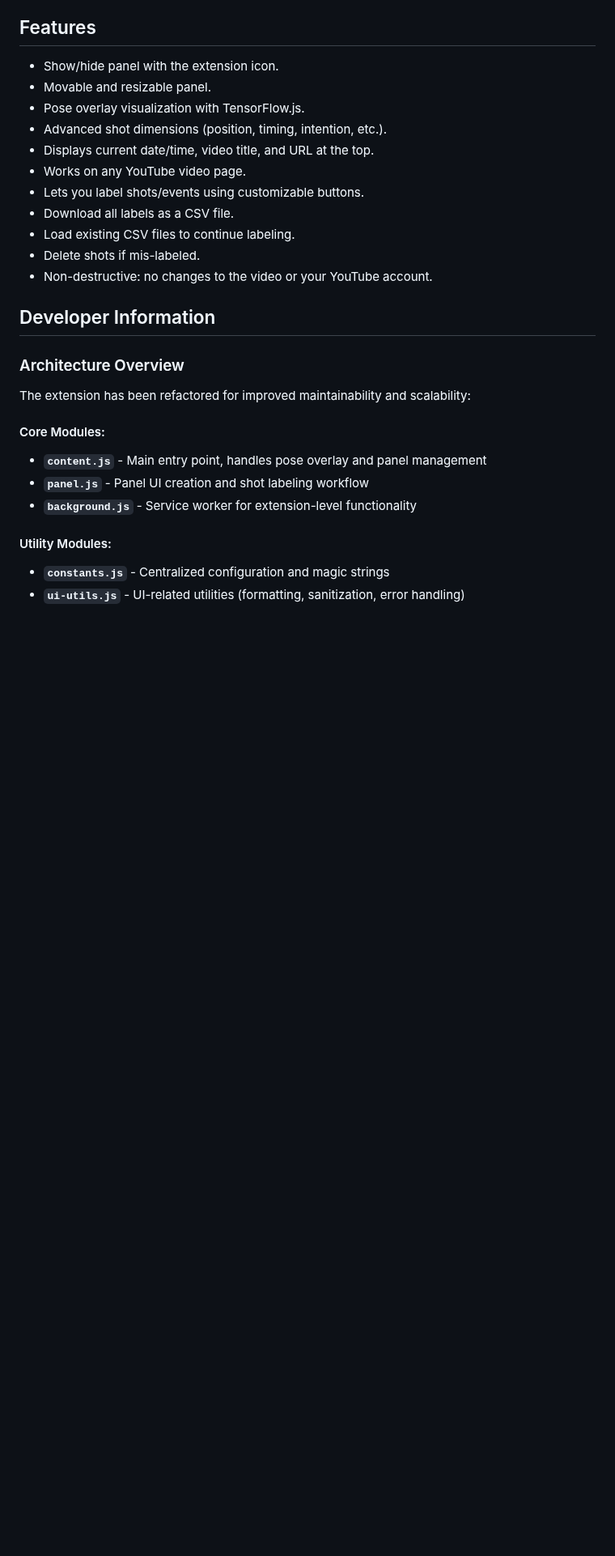
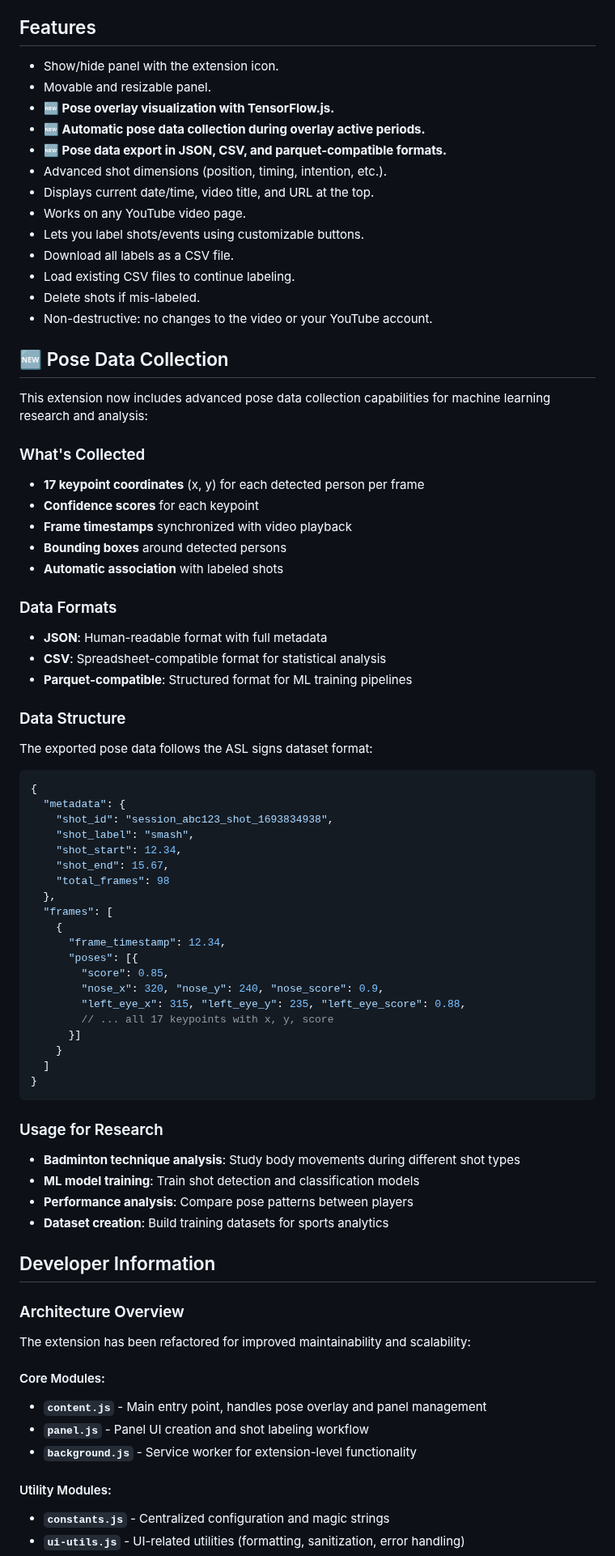
Before and after one commit to Jin-HoMLee/shuttle-insights, a Markdown page: browser-extension/README.md, the part around one of its changes. Shown at 81% size. Rendered like a GitHub page; blank space fills up the shorter version.

Commit message:
Add documentation and validation for pose data export feature
Co-authored-by: Jin-HoMLee <123657753+Jin-HoMLee@users.noreply.github.com>

````diff
--- a/browser-extension/README.md
+++ b/browser-extension/README.md
@@ -35,7 +38,9 @@ This browser extension lets you label shots/events in any YouTube video and expo
 
 - Show/hide panel with the extension icon.
 - Movable and resizable panel.
-- Pose overlay visualization with TensorFlow.js.
+- **🆕 Pose overlay visualization with TensorFlow.js.**
+- **🆕 Automatic pose data collection during overlay active periods.**
+- **🆕 Pose data export in JSON, CSV, and parquet-compatible formats.**
 - Advanced shot dimensions (position, timing, intention, etc.).
 - Displays current date/time, video title, and URL at the top.
 - Works on any YouTube video page.
@@ -44,6 +49,53 @@ This browser extension lets you label shots/events in any YouTube video and expo
 - Load existing CSV files to continue labeling.
 - Delete shots if mis-labeled.
 - Non-destructive: no changes to the video or your YouTube account.
+
+## 🆕 Pose Data Collection
+
+This extension now includes advanced pose data collection capabilities for machine learning research and analysis:
+
+### What's Collected
+- **17 keypoint coordinates** (x, y) for each detected person per frame
+- **Confidence scores** for each keypoint
+- **Frame timestamps** synchronized with video playback
+- **Bounding boxes** around detected persons
+- **Automatic association** with labeled shots
+
+### Data Formats
+- **JSON**: Human-readable format with full metadata
+- **CSV**: Spreadsheet-compatible format for statistical analysis
+- **Parquet-compatible**: Structured format for ML training pipelines
+
+### Data Structure
+The exported pose data follows the ASL signs dataset format:
+```json
+{
+  "metadata": {
+    "shot_id": "session_abc123_shot_1693834938",
+    "shot_label": "smash",
+    "shot_start": 12.34,
+    "shot_end": 15.67,
+    "total_frames": 98
+  },
+  "frames": [
+    {
+      "frame_timestamp": 12.34,
+      "poses": [{
+        "score": 0.85,
+        "nose_x": 320, "nose_y": 240, "nose_score": 0.9,
+        "left_eye_x": 315, "left_eye_y": 235, "left_eye_score": 0.88,
+        // ... all 17 keypoints with x, y, score
+      }]
+    }
+  ]
+}
+```
+
+### Usage for Research
+- **Badminton technique analysis**: Study body movements during different shot types
+- **ML model training**: Train shot detection and classification models
+- **Performance analysis**: Compare pose patterns between players
+- **Dataset creation**: Build training datasets for sports analytics
 
 ## Developer Information
 
````
Also changed, not shown: other parts of browser-extension/README.md (+7 -3 lines).
